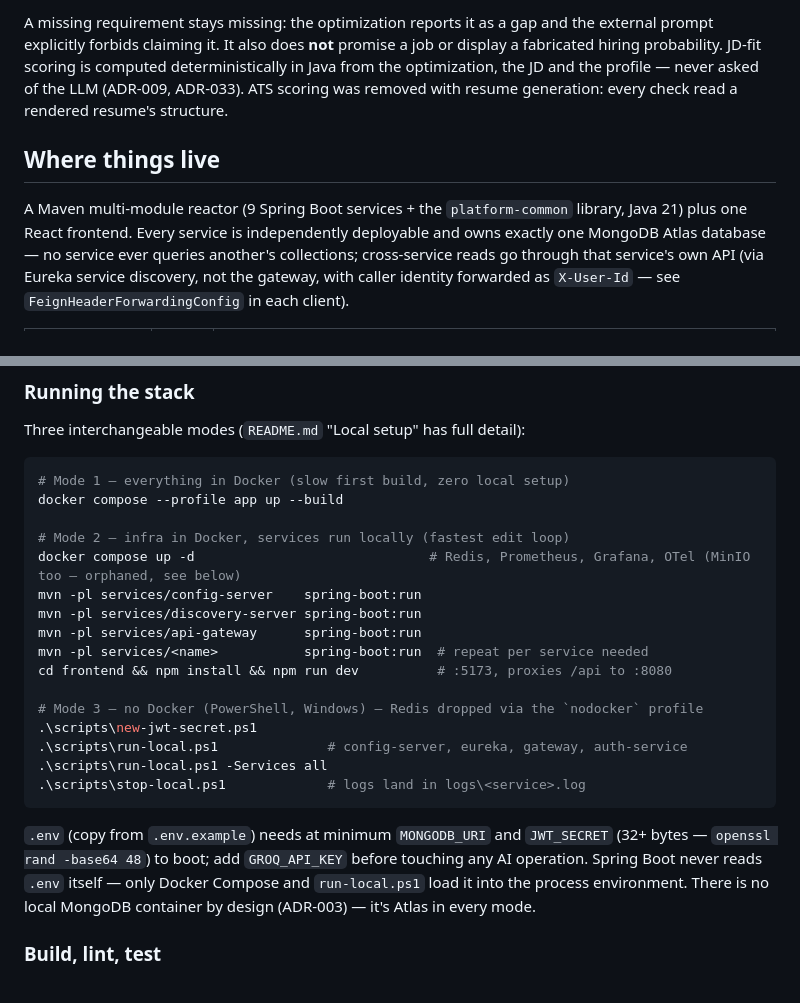
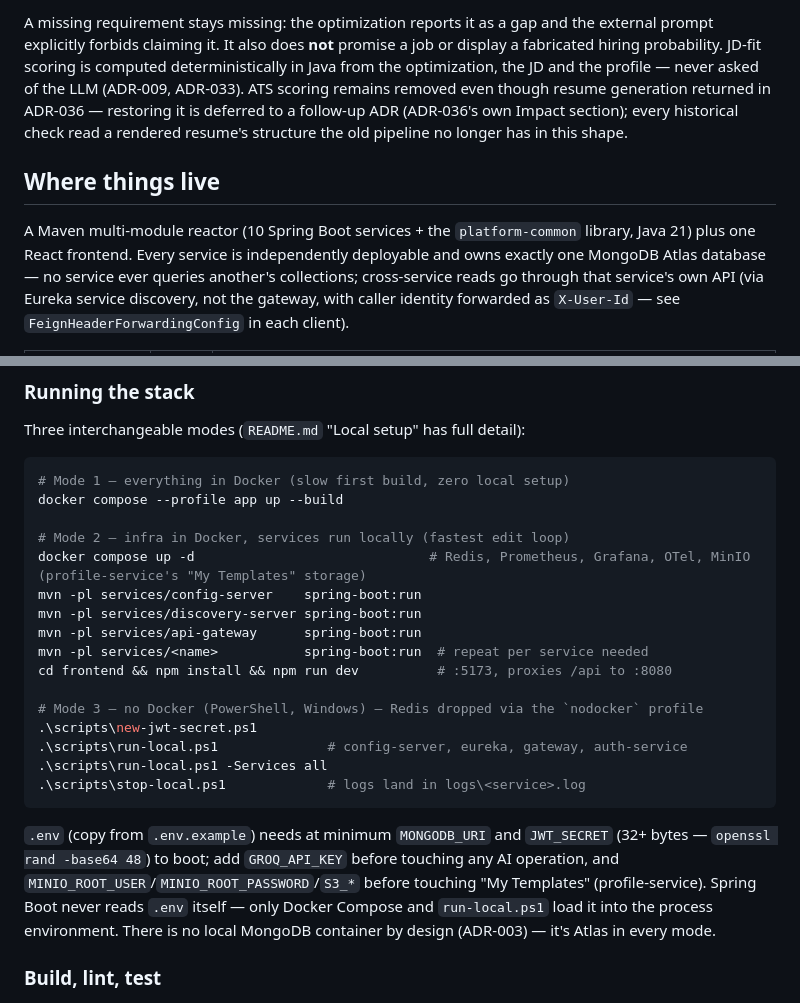
Before and after one commit to Harshparjapat7738/AI_Resume_Generation, a Markdown page: CLAUDE.md, 2 parts joined by grey strips. Rendered like a GitHub page.

````diff
--- a/CLAUDE.md
+++ b/CLAUDE.md
@@ -32,11 +44,13 @@ A missing requirement stays missing: the optimization reports it as a gap and th
 prompt explicitly forbids claiming it. It also does **not** promise a job or display a
 fabricated hiring probability. JD-fit scoring is computed deterministically in Java from the
 optimization, the JD and the profile — never asked of the LLM (ADR-009, ADR-033). ATS scoring
-was removed with resume generation: every check read a rendered resume's structure.
+remains removed even though resume generation returned in ADR-036 — restoring it is deferred to a
+follow-up ADR (ADR-036's own Impact section); every historical check read a rendered resume's
+structure the old pipeline no longer has in this shape.
 
 ## Where things live
 
-A Maven multi-module reactor (9 Spring Boot services + the `platform-common` library, Java 21) plus one React frontend.
+A Maven multi-module reactor (10 Spring Boot services + the `platform-common` library, Java 21) plus one React frontend.
 Every service is independently deployable and owns exactly one MongoDB Atlas database —
 no service ever queries another's collections; cross-service reads go through that
 service's own API (via Eureka service discovery, not the gateway, with caller identity
@@ -122,7 +150,7 @@ Three interchangeable modes (`README.md` "Local setup" has full detail):
 docker compose --profile app up --build
 
 # Mode 2 — infra in Docker, services run locally (fastest edit loop)
-docker compose up -d                              # Redis, Prometheus, Grafana, OTel (MinIO too — orphaned, see below)
+docker compose up -d                              # Redis, Prometheus, Grafana, OTel, MinIO (profile-service's "My Templates" storage)
 mvn -pl services/config-server    spring-boot:run
 mvn -pl services/discovery-server spring-boot:run
 mvn -pl services/api-gateway      spring-boot:run
@@ -137,7 +165,8 @@ cd frontend && npm install && npm run dev          # :5173, proxies /api to :808
 ```
 
 `.env` (copy from `.env.example`) needs at minimum `MONGODB_URI` and `JWT_SECRET` (32+ bytes —
-`openssl rand -base64 48`) to boot; add `GROQ_API_KEY` before touching any AI operation.
+`openssl rand -base64 48`) to boot; add `GROQ_API_KEY` before touching any AI operation, and
+`MINIO_ROOT_USER`/`MINIO_ROOT_PASSWORD`/`S3_*` before touching "My Templates" (profile-service).
 Spring Boot never reads `.env` itself — only Docker Compose and
 `run-local.ps1` load it into the process environment. There is no local MongoDB container by
 design (ADR-003) — it's Atlas in every mode.
````
Also changed, not shown: other parts of CLAUDE.md (+42 -16 lines).
